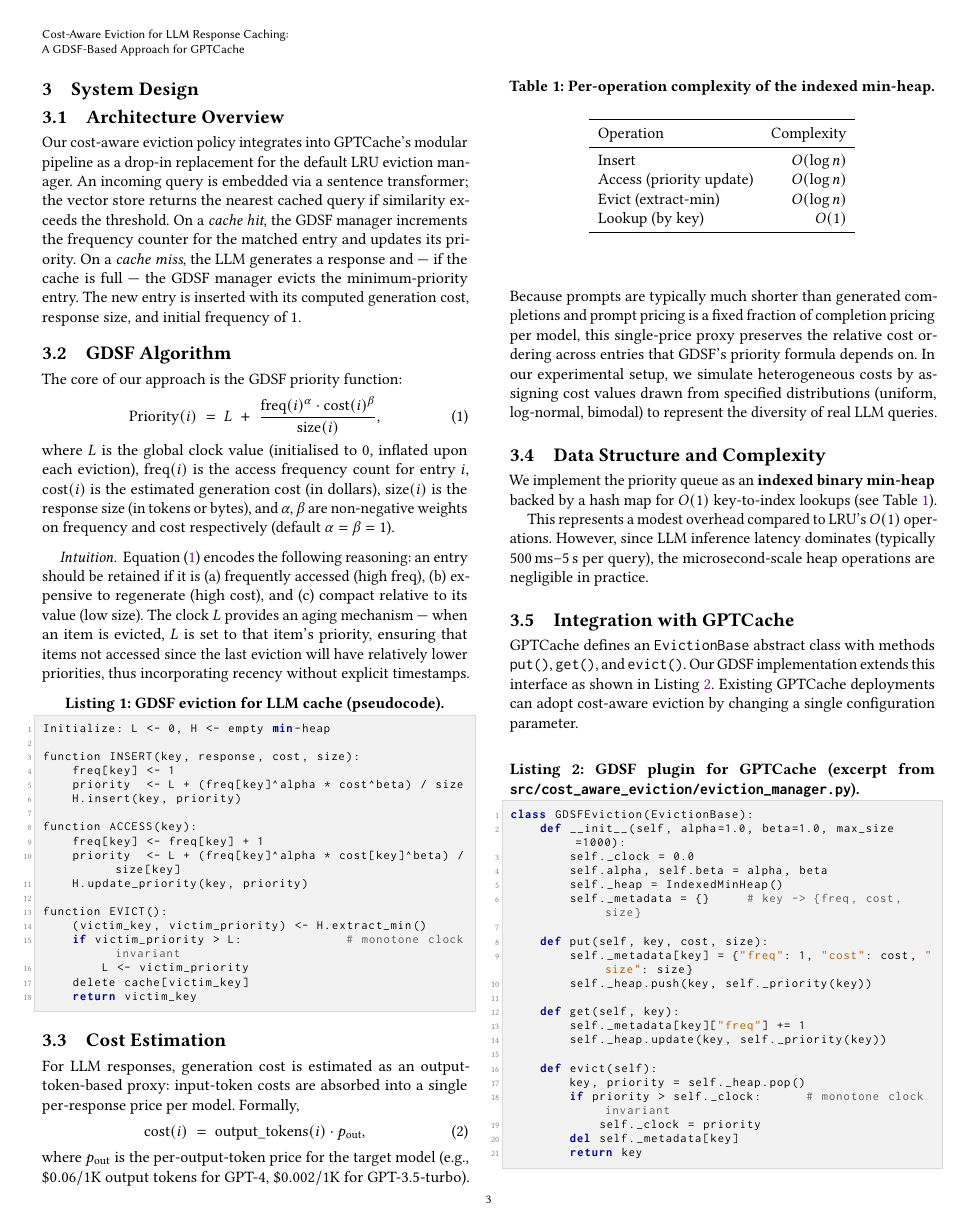
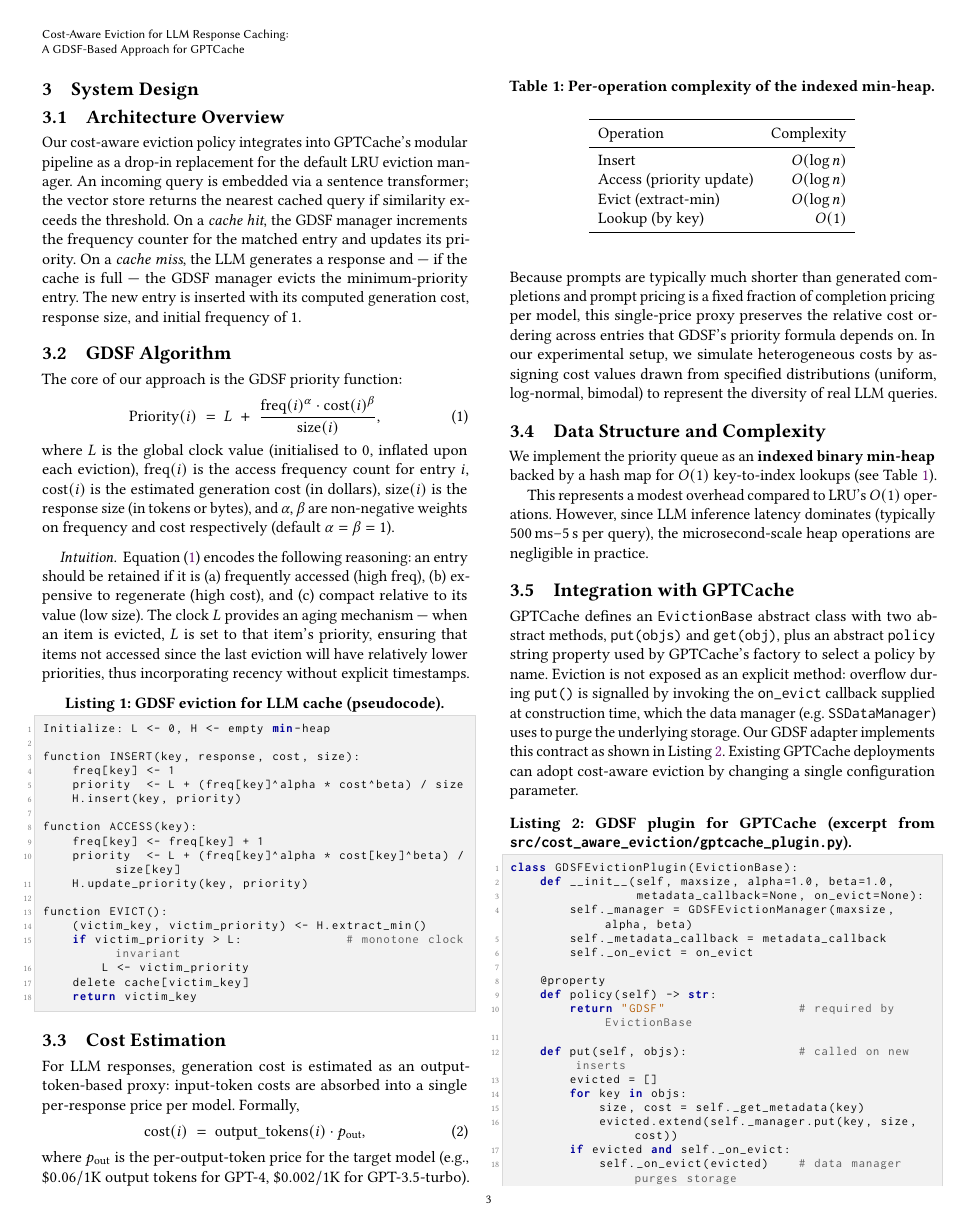
Before and after one commit to nissimbrami/caching-course-project, a LaTeX paper (task2-final-project/report-latex/report.tex): page 3 of 8. Compiled offline with pdfLaTeX.

Commit message:
task2: correct EvictionBase API description in report, honest Lesson 6 narration, update root README test count
- report.tex §Integration: describe real GPTCache 0.1.43 EvictionBase (put(objs), get(obj), policy property + on_evict callback), replacing incorrect put/get/evict trio; rewrite listing to match src/cost_aware_eviction/gptcache_plugin.py.
- debug_playground.py Lesson 6: clarify that the demo on_evict callback only logs the evicted sql_ids; note SSDataManager._clear is the production purge path (was overclaiming that SQLite+FAISS get purged by the callback).
- README.md (root): 300 tests -> 304 tests; "Figures 1-8" -> "4 figures (Figs 2, 3, 5, 8)".
- report.pdf: rebuilt (8 pages, 673040 bytes), no undefined refs.

Verified: 304/304 pytest, 8/8 smoke stages, playground Lesson 6 evicts sql_id=1 (\$0.10) as expected.

```diff
--- a/task2-final-project/report-latex/report.tex
+++ b/task2-final-project/report-latex/report.tex
@@ -390,34 +390,41 @@ $500\,\text{ms}$--$5\,\text{s}$ per query), the microsecond-scale heap
 operations are negligible in practice.
 
 \subsection{Integration with GPTCache}
-GPTCache defines an \texttt{EvictionBase} abstract class with methods
-\texttt{put()}, \texttt{get()}, and \texttt{evict()}. Our GDSF
-implementation extends this interface as shown in
-Listing~\ref{lst:gdsf-python}. Existing GPTCache deployments can adopt
-cost-aware eviction by changing a single configuration parameter.
+GPTCache defines an \texttt{EvictionBase} abstract class with two
+abstract methods, \texttt{put(objs)} and \texttt{get(obj)}, plus an
+abstract \texttt{policy} string property used by GPTCache's factory to
+select a policy by name. Eviction is not exposed as an explicit
+method: overflow during \texttt{put()} is signalled by invoking the
+\texttt{on\_evict} callback supplied at construction time, which the
+data manager (e.g. \texttt{SSDataManager}) uses to purge the
+underlying storage. Our GDSF adapter implements this contract as
+shown in Listing~\ref{lst:gdsf-python}. Existing GPTCache deployments
+can adopt cost-aware eviction by changing a single configuration
+parameter.
 
-\begin{lstlisting}[caption={GDSF plugin for GPTCache (excerpt from \texttt{src/cost\_aware\_eviction/eviction\_manager.py}).}, label=lst:gdsf-python]
-class GDSFEviction(EvictionBase):
-    def __init__(self, alpha=1.0, beta=1.0, max_size=1000):
-        self._clock = 0.0
-        self.alpha, self.beta = alpha, beta
-        self._heap = IndexedMinHeap()
-        self._metadata = {}     # key -> {freq, cost, size}
+\begin{lstlisting}[caption={GDSF plugin for GPTCache (excerpt from \texttt{src/cost\_aware\_eviction/gptcache\_plugin.py}).}, label=lst:gdsf-python]
+class GDSFEvictionPlugin(EvictionBase):
+    def __init__(self, maxsize, alpha=1.0, beta=1.0,
+                 metadata_callback=None, on_evict=None):
+        self._manager = GDSFEvictionManager(maxsize, alpha, beta)
+        self._metadata_callback = metadata_callback
+        self._on_evict = on_evict
 
-    def put(self, key, cost, size):
-        self._metadata[key] = {"freq": 1, "cost": cost, "size": size}
-        self._heap.push(key, self._priority(key))
+    @property
+    def policy(self) -> str:
+        return "GDSF"                  # required by EvictionBase
 
-    def get(self, key):
-        self._metadata[key]["freq"] += 1
-        self._heap.update(key, self._priority(key))
+    def put(self, objs):               # called on new inserts
+        evicted = []
+        for key in objs:
+            size, cost = self._get_metadata(key)
+            evicted.extend(self._manager.put(key, size, cost))
+        if evicted and self._on_evict:
+            self._on_evict(evicted)    # data manager purges storage
 
-    def evict(self):
-        key, priority = self._heap.pop()
-        if priority > self._clock:      # monotone clock invariant
-            self._clock = priority
-        del self._metadata[key]
-        return key
+    def get(self, obj):                # called on cache hit
+        self._manager.access(obj)      # bump frequency; no eviction
+        return None
 \end{lstlisting}
 
 %% ============================================================================
```
Also changed, not shown: task2-final-project/code/debug_playground.py (+17 -9 lines), README.md, task2-final-project/report-latex/report.pdf.
